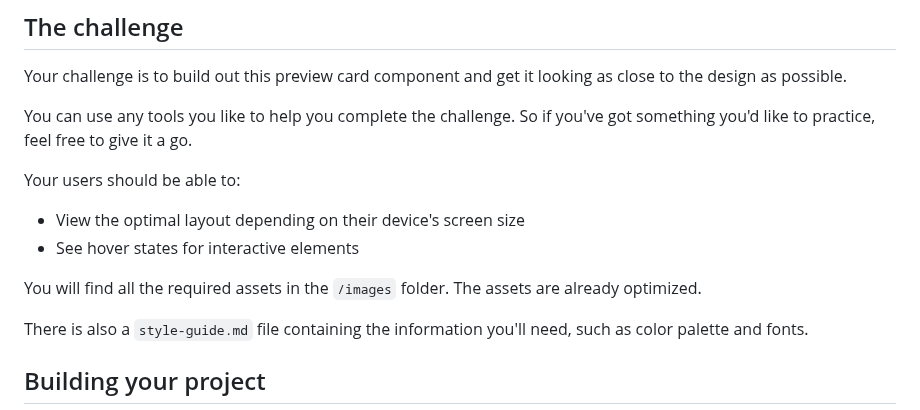
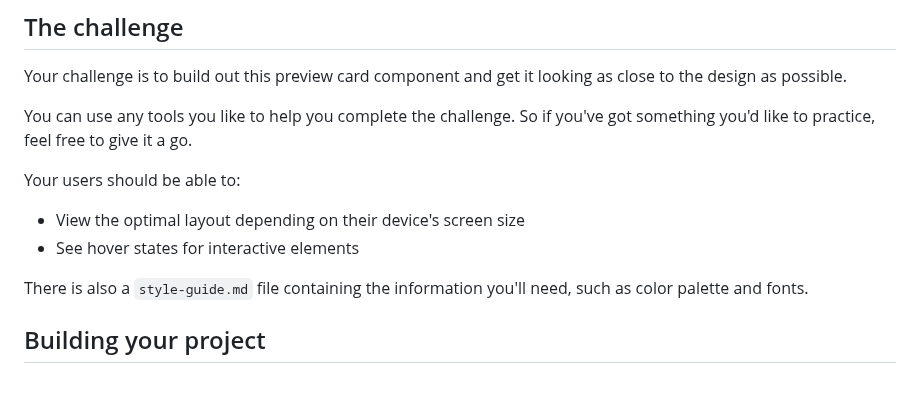
Before and after one commit to yonas-fsaha/NFT-preview-card-component, a Markdown page: README.md, the part around the change. Drawn GitHub-style; blank space fills up the shorter version.

```diff
--- a/README.md
+++ b/README.md
@@ -14,7 +14,6 @@ Your users should be able to:
 - See hover states for interactive elements
 
 
-You will find all the required assets in the `/images` folder. The assets are already optimized.
 
 There is also a `style-guide.md` file containing the information you'll need, such as color palette and fonts.
 
```
